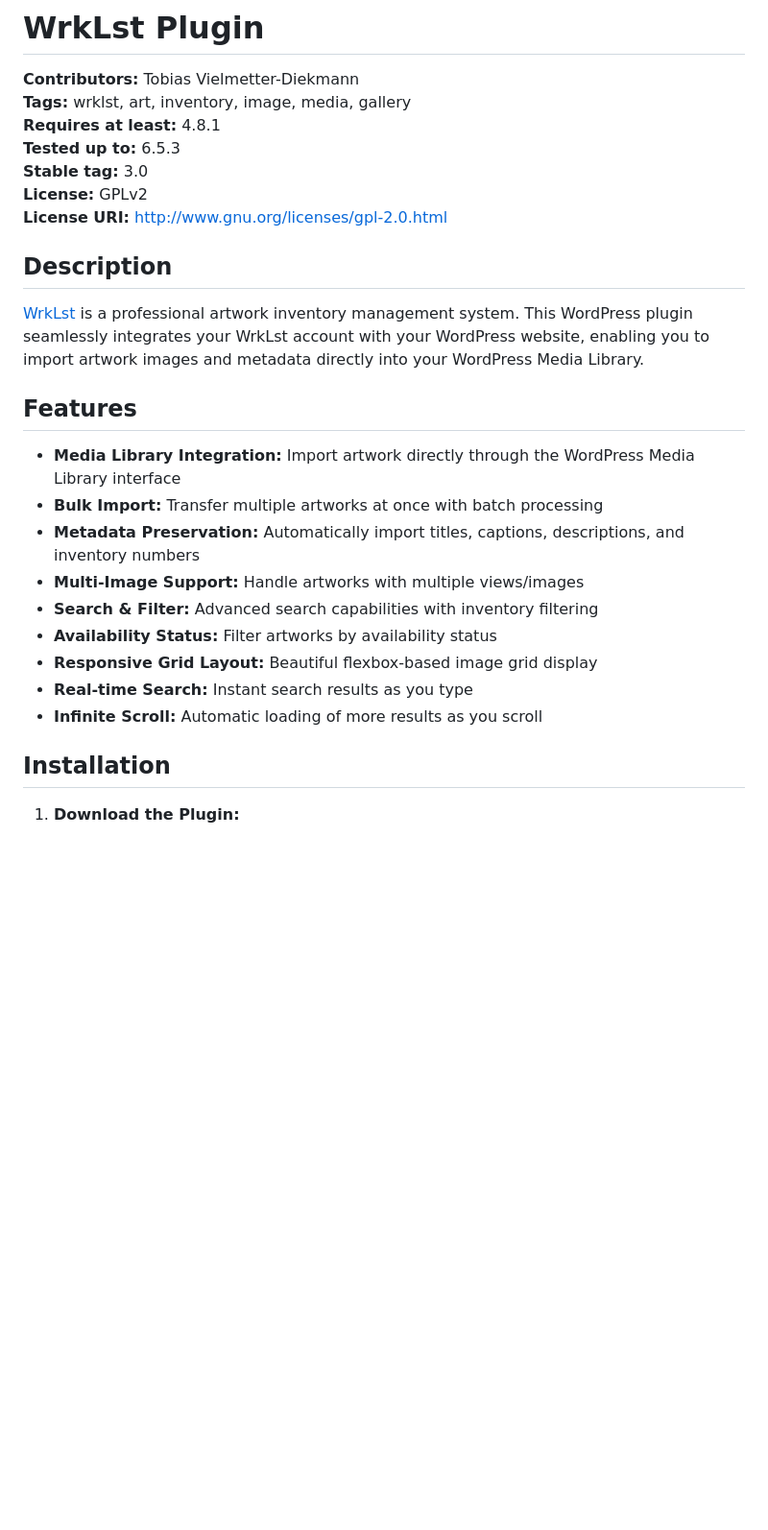
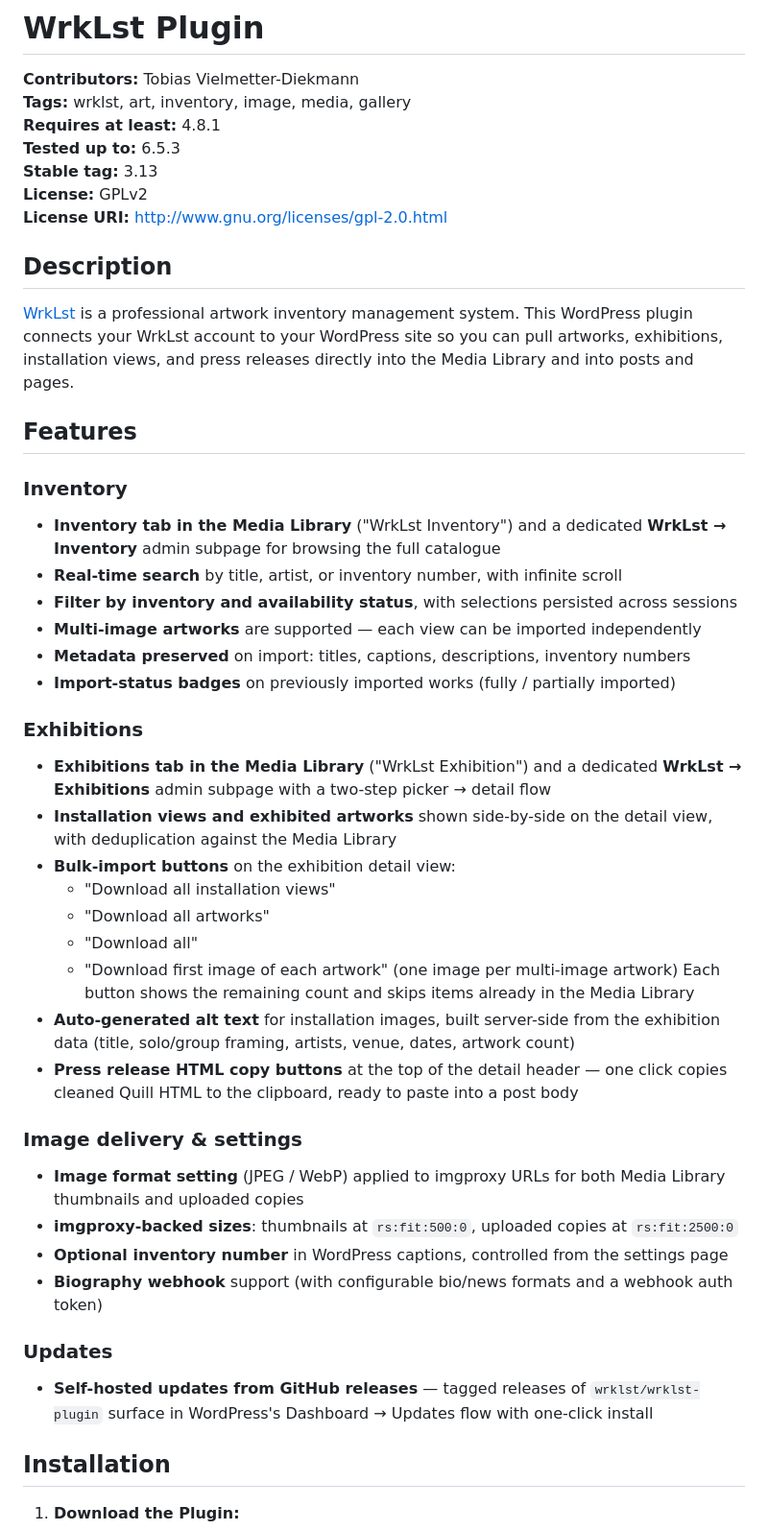
Before and after one commit to wrklst/wrklst-plugin, a Markdown page: readme.md, the part around one of its changes. Shown at 96% size. GitHub-like rendering; blank space fills up the shorter version.

```diff
--- a/readme.md
+++ b/readme.md
@@ -4,25 +4,48 @@
 **Tags:** wrklst, art, inventory, image, media, gallery
 **Requires at least:** 4.8.1
 **Tested up to:** 6.5.3
-**Stable tag:** 3.0
+**Stable tag:** 3.13
 **License:** GPLv2
 **License URI:** [http://www.gnu.org/licenses/gpl-2.0.html](http://www.gnu.org/licenses/gpl-2.0.html)
 
 ## Description
 
-[WrkLst](https://wrklst.art) is a professional artwork inventory management system. This WordPress plugin seamlessly integrates your WrkLst account with your WordPress website, enabling you to import artwork images and metadata directly into your WordPress Media Library.
+[WrkLst](https://wrklst.art) is a professional artwork inventory management system. This WordPress plugin connects your WrkLst account to your WordPress site so you can pull artworks, exhibitions, installation views, and press releases directly into the Media Library and into posts and pages.
 
 ## Features
 
-- **Media Library Integration:** Import artwork directly through the WordPress Media Library interface
-- **Bulk Import:** Transfer multiple artworks at once with batch processing
-- **Metadata Preservation:** Automatically import titles, captions, descriptions, and inventory numbers
-- **Multi-Image Support:** Handle artworks with multiple views/images
-- **Search & Filter:** Advanced search capabilities with inventory filtering
-- **Availability Status:** Filter artworks by availability status
-- **Responsive Grid Layout:** Beautiful flexbox-based image grid display
-- **Real-time Search:** Instant search results as you type
-- **Infinite Scroll:** Automatic loading of more results as you scroll
+### Inventory
+
+- **Inventory tab in the Media Library** ("WrkLst Inventory") and a dedicated **WrkLst → Inventory** admin subpage for browsing the full catalogue
+- **Real-time search** by title, artist, or inventory number, with infinite scroll
+- **Filter by inventory and availability status**, with selections persisted across sessions
+- **Multi-image artworks** are supported — each view can be imported independently
+- **Metadata preserved** on import: titles, captions, descriptions, inventory numbers
+- **Import-status badges** on previously imported works (fully / partially imported)
+
+### Exhibitions
+
+- **Exhibitions tab in the Media Library** ("WrkLst Exhibition") and a dedicated **WrkLst → Exhibitions** admin subpage with a two-step picker → detail flow
+- **Installation views and exhibited artworks** shown side-by-side on the detail view, with deduplication against the Media Library
+- **Bulk-import buttons** on the exhibition detail view:
+  - "Download all installation views"
+  - "Download all artworks"
+  - "Download all"
+  - "Download first image of each artwork" (one image per multi-image artwork)
+  Each button shows the remaining count and skips items already in the Media Library
+- **Auto-generated alt text** for installation images, built server-side from the exhibition data (title, solo/group framing, artists, venue, dates, artwork count)
+- **Press release HTML copy buttons** at the top of the detail header — one click copies cleaned Quill HTML to the clipboard, ready to paste into a post body
+
+### Image delivery & settings
+
+- **Image format setting** (JPEG / WebP) applied to imgproxy URLs for both Media Library thumbnails and uploaded copies
+- **imgproxy-backed sizes**: thumbnails at `rs:fit:500:0`, uploaded copies at `rs:fit:2500:0`
+- **Optional inventory number** in WordPress captions, controlled from the settings page
+- **Biography webhook** support (with configurable bio/news formats and a webhook auth token)
+
+### Updates
+
+- **Self-hosted updates from GitHub releases** — tagged releases of `wrklst/wrklst-plugin` surface in WordPress's Dashboard → Updates flow with one-click install
 
 ## Installation
 
```
Also changed, not shown: other parts of readme.md (+19 -15 lines).
